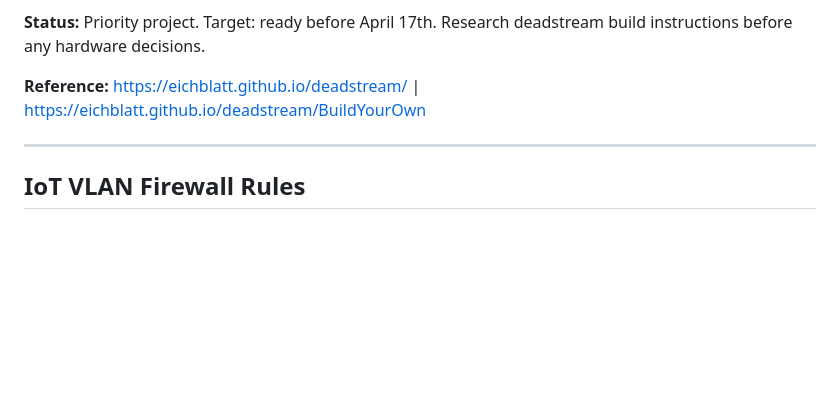
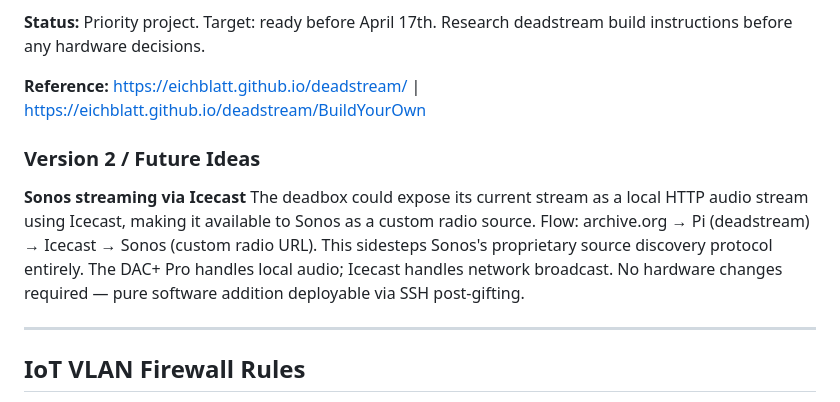
Before and after one commit to mjrouser/homelab-status, a Markdown page: ideas.md, the part around the change. Drawn GitHub-style; blank space fills up the shorter version.

Commit message:
Deadbox — add Sonos/Icecast streaming as v2 idea
Co-Authored-By: Claude Sonnet 4.6 <noreply@anthropic.com>

```diff
--- a/ideas.md
+++ b/ideas.md
@@ -65,6 +65,11 @@ A physical box for a Grateful Dead/Phish superfan: set a date with knobs (day/mo
 **Status:** Priority project. Target: ready before April 17th. Research deadstream build instructions before any hardware decisions.
 
 **Reference:** https://eichblatt.github.io/deadstream/ | https://eichblatt.github.io/deadstream/BuildYourOwn
+
+### Version 2 / Future Ideas
+
+**Sonos streaming via Icecast**
+The deadbox could expose its current stream as a local HTTP audio stream using Icecast, making it available to Sonos as a custom radio source. Flow: archive.org → Pi (deadstream) → Icecast → Sonos (custom radio URL). This sidesteps Sonos's proprietary source discovery protocol entirely. The DAC+ Pro handles local audio; Icecast handles network broadcast. No hardware changes required — pure software addition deployable via SSH post-gifting.
 
 ---
 
```
